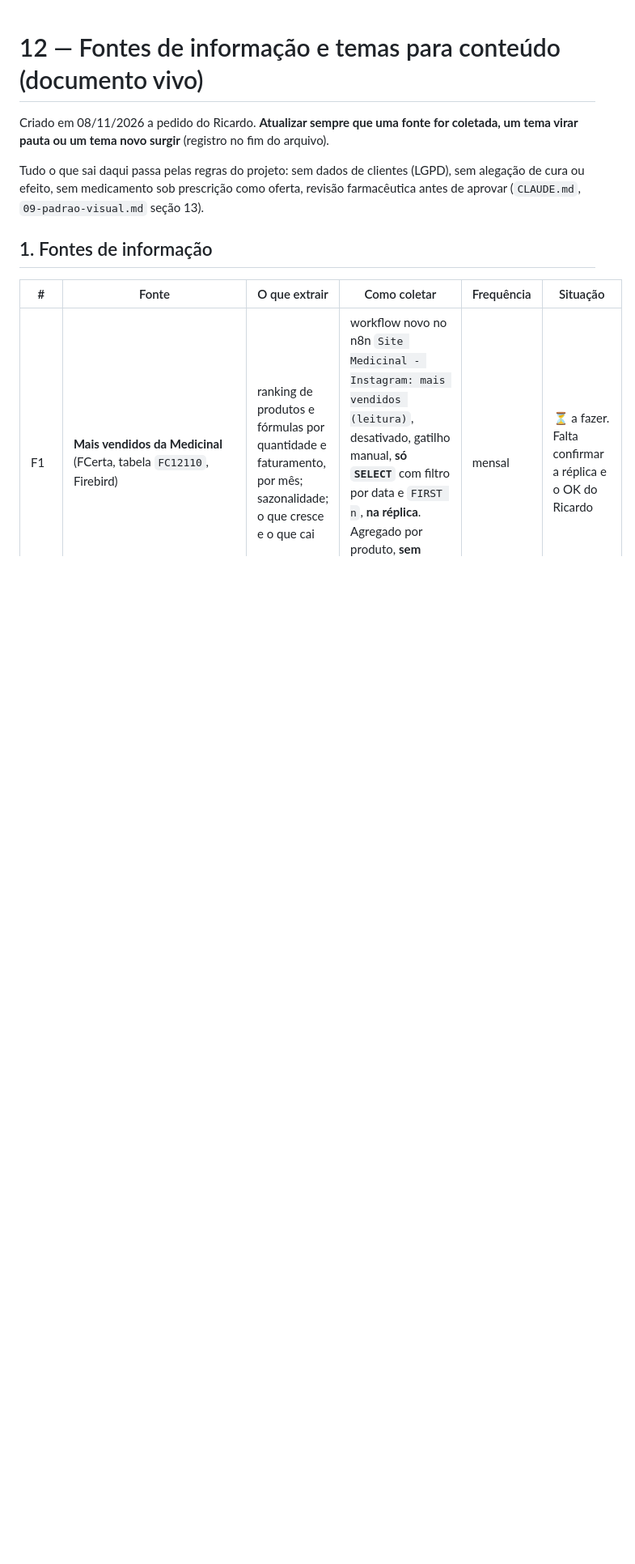
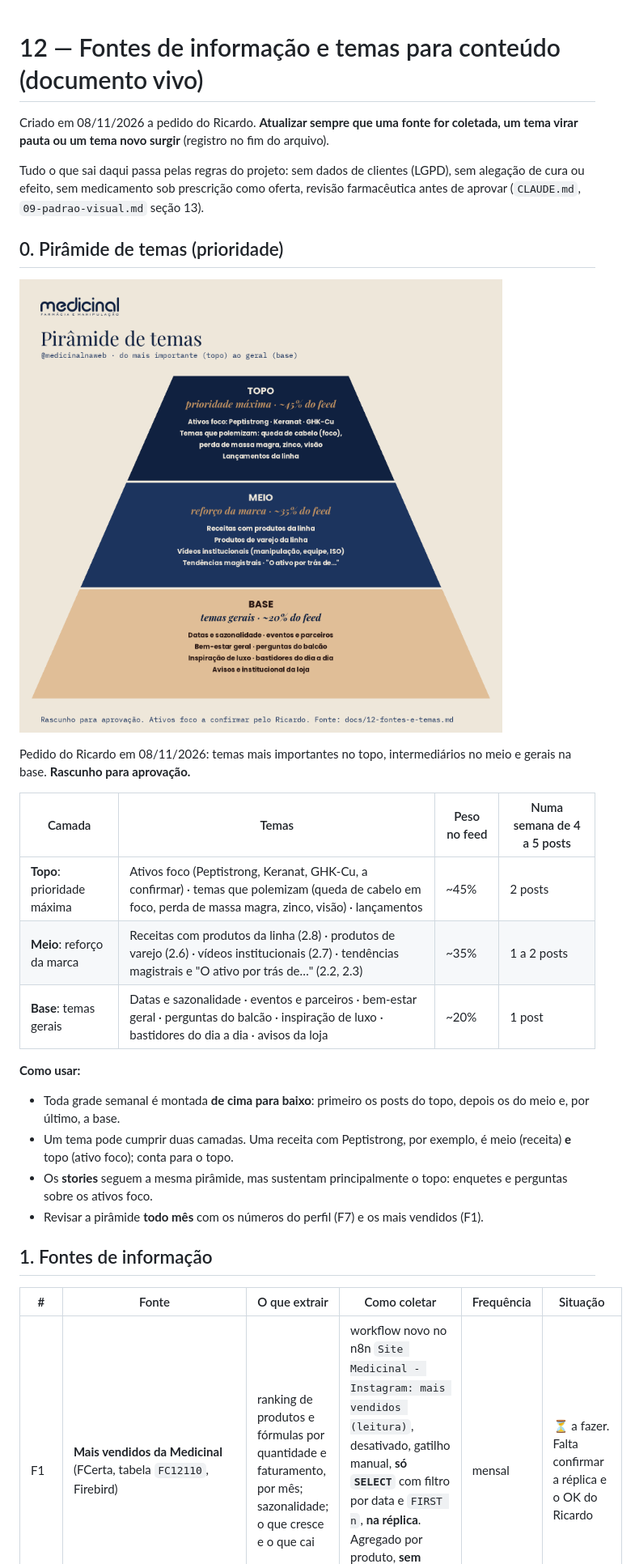
Before and after one commit to medicinal-na-web/instagram, a Markdown page: docs/12-fontes-e-temas.md, the part around one of its changes. Shown at 81% size. Rendered like a GitHub page; pictures changed too: docs/img/piramide-temas.png (added); blank space fills up the shorter version.

Commit message:
Pirâmide de temas (topo, meio, base) com imagem e regra de montagem da grade
Co-Authored-By: Claude Opus 5.5 <noreply@anthropic.com>
Claude-Session: https://claude.ai/code/session_01Bm6rABw341qEUcQn2o9EUx

```diff
--- a/docs/12-fontes-e-temas.md
+++ b/docs/12-fontes-e-temas.md
@@ -3,6 +3,24 @@
 Criado em 08/11/2026 a pedido do Ricardo. **Atualizar sempre que uma fonte for coletada, um tema virar pauta ou um tema novo surgir** (registro no fim do arquivo).
 
 Tudo o que sai daqui passa pelas regras do projeto: sem dados de clientes (LGPD), sem alegação de cura ou efeito, sem medicamento sob prescrição como oferta, revisão farmacêutica antes de aprovar (`CLAUDE.md`, `09-padrao-visual.md` seção 13).
+
+## 0. Pirâmide de temas (prioridade)
+
+![Pirâmide de temas](img/piramide-temas.png)
+
+Pedido do Ricardo em 08/11/2026: temas mais importantes no topo, intermediários no meio e gerais na base. **Rascunho para aprovação.**
+
+| Camada | Temas | Peso no feed | Numa semana de 4 a 5 posts |
+|---|---|---|---|
+| **Topo**: prioridade máxima | Ativos foco (Peptistrong, Keranat, GHK-Cu, a confirmar) · temas que polemizam (queda de cabelo em foco, perda de massa magra, zinco, visão) · lançamentos | ~45% | 2 posts |
+| **Meio**: reforço da marca | Receitas com produtos da linha (2.8) · produtos de varejo (2.6) · vídeos institucionais (2.7) · tendências magistrais e "O ativo por trás de…" (2.2, 2.3) | ~35% | 1 a 2 posts |
+| **Base**: temas gerais | Datas e sazonalidade · eventos e parceiros · bem-estar geral · perguntas do balcão · inspiração de luxo · bastidores do dia a dia · avisos da loja | ~20% | 1 post |
+
+**Como usar:**
+- Toda grade semanal é montada **de cima para baixo**: primeiro os posts do topo, depois os do meio e, por último, a base.
+- Um tema pode cumprir duas camadas. Uma receita com Peptistrong, por exemplo, é meio (receita) **e** topo (ativo foco); conta para o topo.
+- Os **stories** seguem a mesma pirâmide, mas sustentam principalmente o topo: enquetes e perguntas sobre os ativos foco.
+- Revisar a pirâmide **todo mês** com os números do perfil (F7) e os mais vendidos (F1).
 
 ## 1. Fontes de informação
 
```
Also changed, not shown: other parts of docs/12-fontes-e-temas.md (+1 -0 lines).
